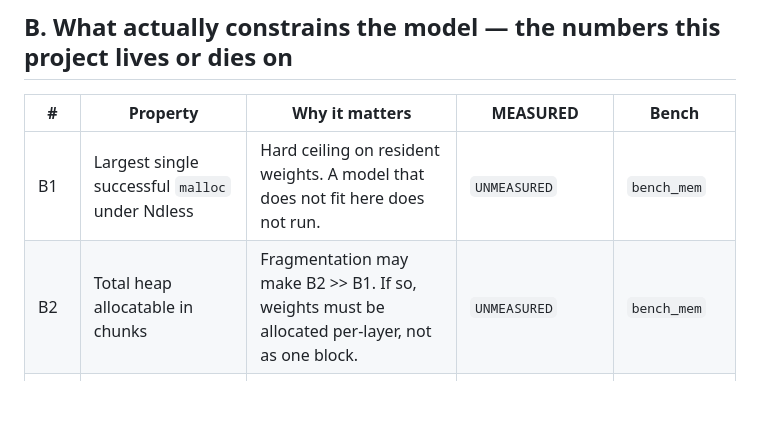
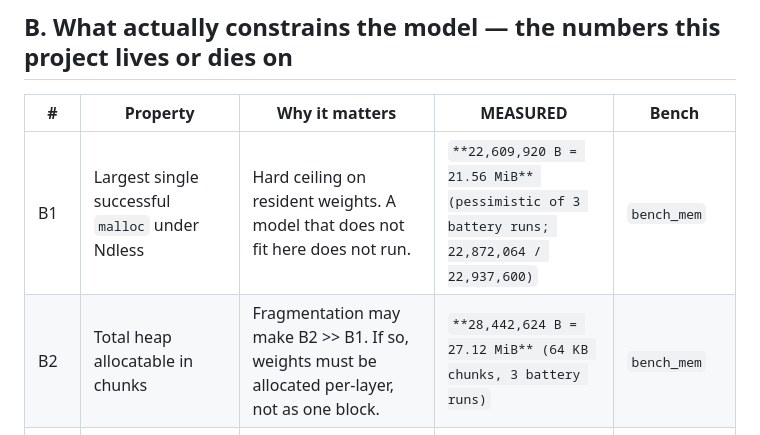
Before and after one commit to alex-messerlian/nspire-tlm, a Markdown page: docs/HARDWARE.md, the part around the change. Drawn GitHub-style; blank space fills up the shorter version.

```diff
--- a/docs/HARDWARE.md
+++ b/docs/HARDWARE.md
@@ -60,8 +60,8 @@ Date of measurement run: `UNMEASURED`
 
 | # | Property | Why it matters | MEASURED | Bench |
 |---|---|---|---|---|
-| B1 | Largest single successful `malloc` under Ndless | Hard ceiling on resident weights. A model that does not fit here does not run. | `UNMEASURED` | `bench_mem` |
-| B2 | Total heap allocatable in chunks | Fragmentation may make B2 >> B1. If so, weights must be allocated per-layer, not as one block. | `UNMEASURED` | `bench_mem` |
+| B1 | Largest single successful `malloc` under Ndless | Hard ceiling on resident weights. A model that does not fit here does not run. | `**22,609,920 B = 21.56 MiB** (pessimistic of 3 battery runs; 22,872,064 / 22,937,600)` | `bench_mem` |
+| B2 | Total heap allocatable in chunks | Fragmentation may make B2 >> B1. If so, weights must be allocated per-layer, not as one block. | `**28,442,624 B = 27.12 MiB** (64 KB chunks, 3 battery runs)` | `bench_mem` |
 | B3 | Peak RSS of a bare "hello world" Ndless app | Baseline overhead to subtract from every later measurement | `UNMEASURED` | `bench_mem` |
 | B4 | Sequential read bandwidth, LPDDR | Memory-bound ceiling | **70.5 MB/s** (corrected; log says 97) | `bench_mem` |
 | B5 | `memcpy` bandwidth | Sanity check on B4 | **50.9 MB/s** (corrected; log says 70) | `bench_mem` |
```
